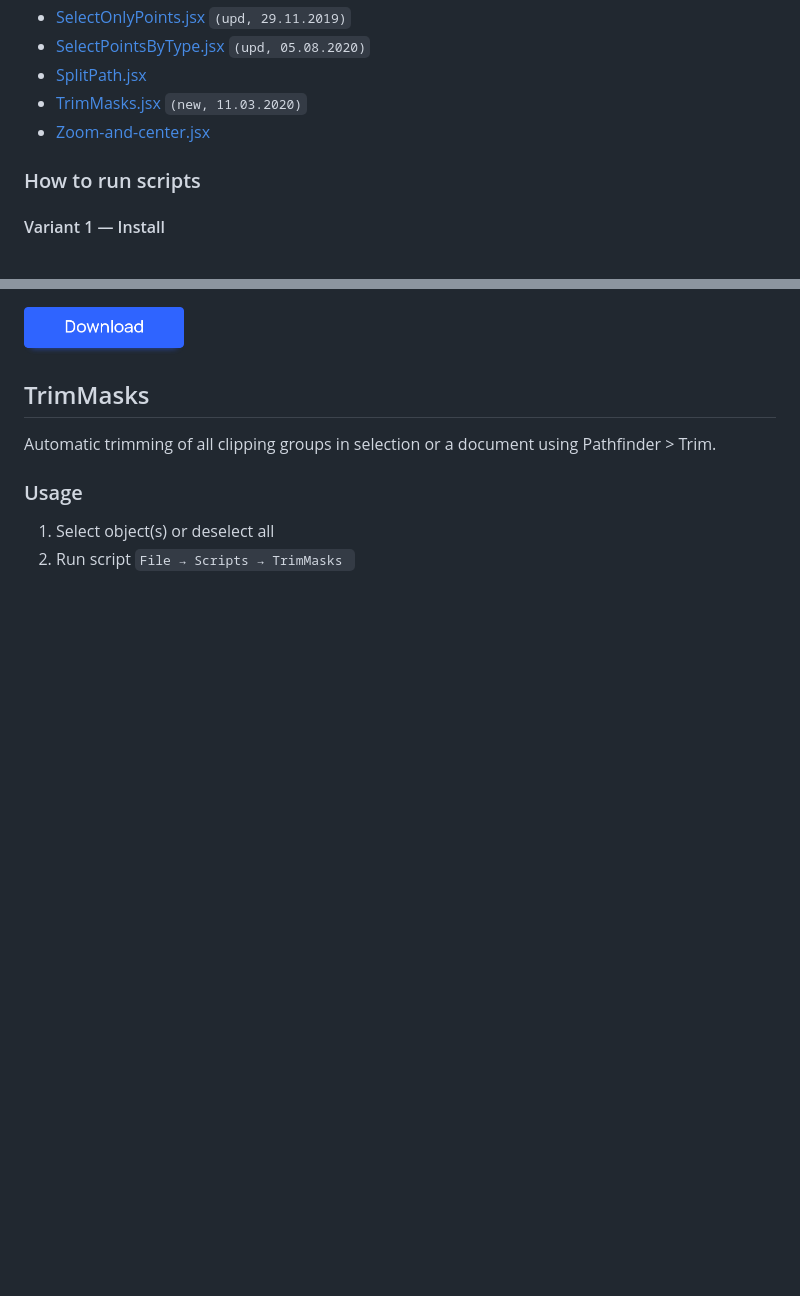
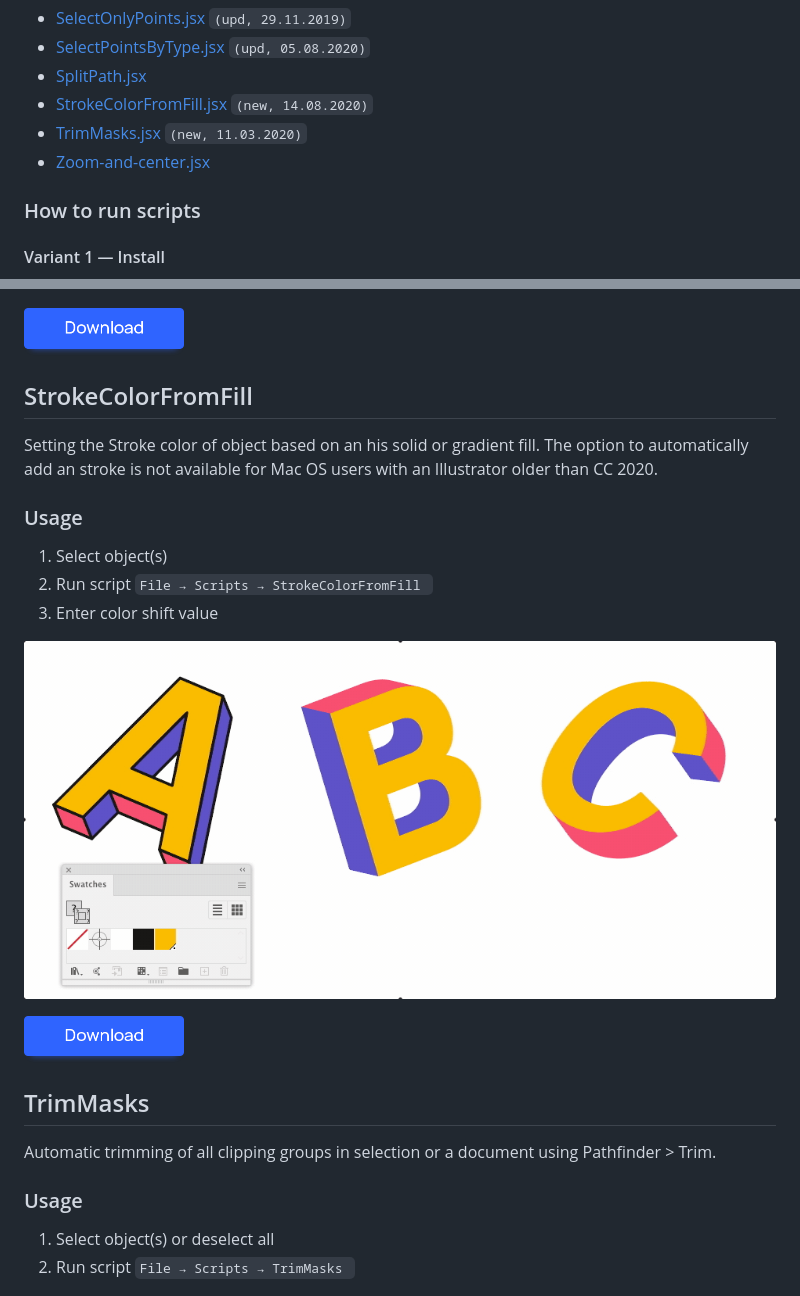
Before and after one commit to creold/illustrator-scripts, a Markdown page: README.md, 2 parts joined by grey strips. Drawn GitHub-style; pictures changed too: images/demo-StrokeColorFromFill.gif (added); blank space fills up the shorter version.

```diff
--- a/README.md
+++ b/README.md
@@ -22,6 +22,7 @@ The descriptions for each file can be found in the file's header text. Test envi
 * [SelectOnlyPoints.jsx] `(upd, 29.11.2019)`
 * [SelectPointsByType.jsx] `(upd, 05.08.2020)`
 * [SplitPath.jsx]
+* [StrokeColorFromFill.jsx] `(new, 14.08.2020)`
 * [TrimMasks.jsx] `(new, 11.03.2020)`
 * [Zoom-and-center.jsx]
 
@@ -304,6 +306,23 @@ Powerfull script for subtract shapes from paths. Pathfinder panel in Adobe Illus
   <img width="160" height="49" src="images/download.png">
 </a>
 
+## StrokeColorFromFill
+
+Setting the Stroke color of object based on an his solid or gradient fill. The option to automatically add an stroke is not available for Mac OS users with an Illustrator older than CC 2020.
+
+### Usage
+
+1. Select object(s)
+3. Run script `File → Scripts → StrokeColorFromFill `
+4. Enter color shift value
+
+
+![SplitPath](images/demo-StrokeColorFromFill.gif)
+
+<a href="http://bit.ly/2M0j95N">
+  <img width="160" height="49" src="images/download.png">
+</a>
+
 ## TrimMasks
 
 Automatic trimming of all clipping groups in selection or a document using Pathfinder > Trim.
```
Also changed, not shown: other parts of README.md (+1 -0 lines), 3 other files.
